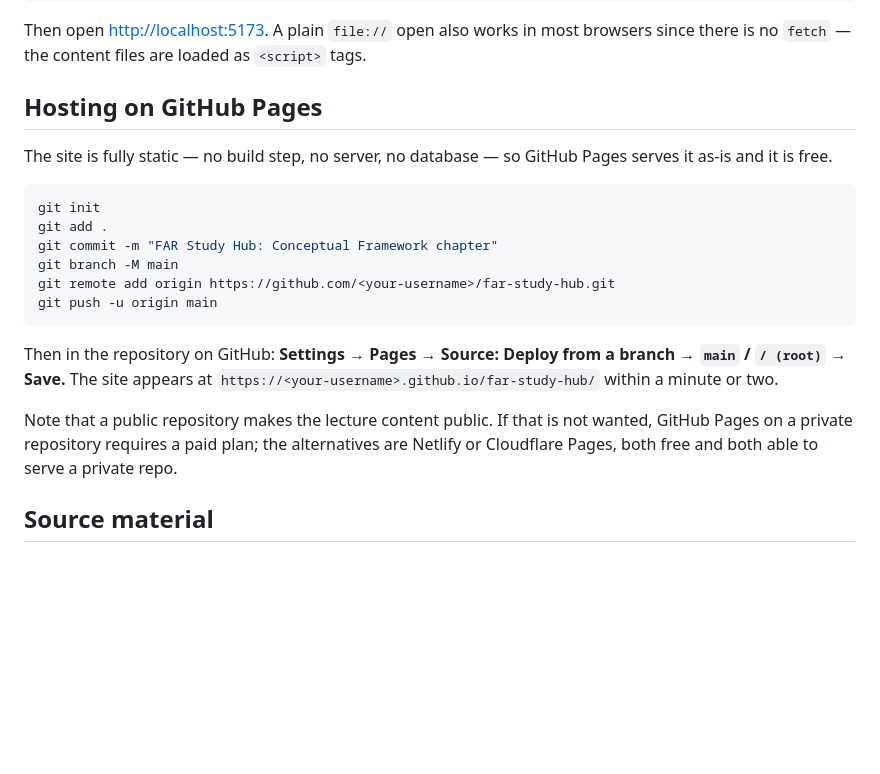
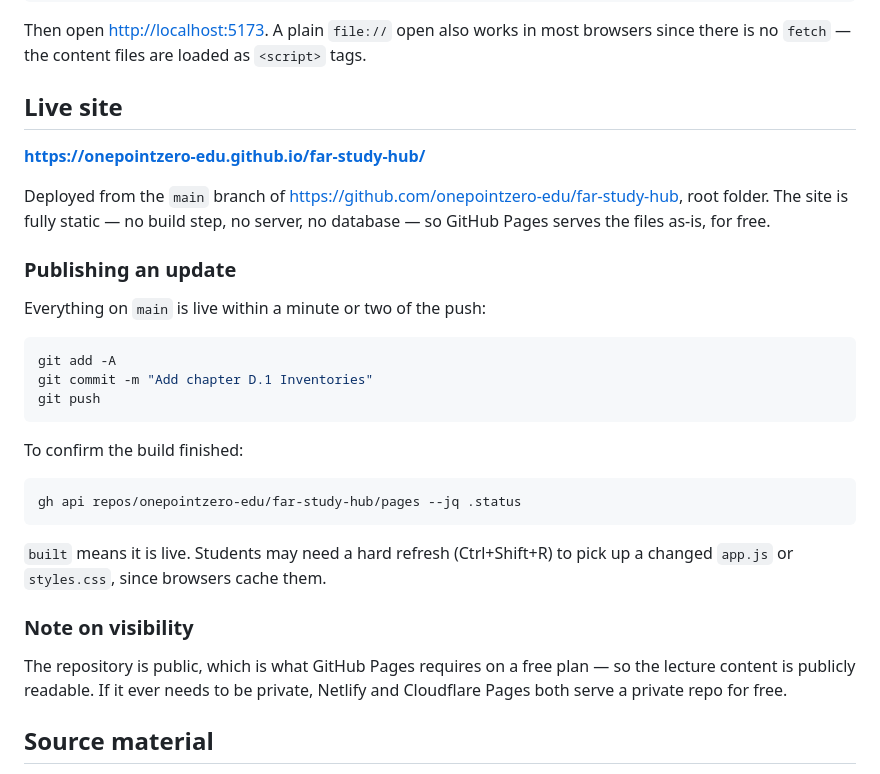
Before and after one commit to onepointzero-edu/far-study-hub, a Markdown page: README.md, the part around the change. GitHub-like rendering; blank space fills up the shorter version.

Commit message:
Document the live GitHub Pages URL and the update workflow
Co-Authored-By: Claude Opus 5 <noreply@anthropic.com>

````diff
--- a/README.md
+++ b/README.md
@@ -118,27 +118,39 @@ python -m http.server 5173
 Then open <http://localhost:5173>. A plain `file://` open also works in most browsers
 since there is no `fetch` — the content files are loaded as `<script>` tags.
 
-## Hosting on GitHub Pages
+## Live site
 
-The site is fully static — no build step, no server, no database — so GitHub Pages
-serves it as-is and it is free.
+**<https://onepointzero-edu.github.io/far-study-hub/>**
+
+Deployed from the `main` branch of
+<https://github.com/onepointzero-edu/far-study-hub>, root folder. The site is fully
+static — no build step, no server, no database — so GitHub Pages serves the files
+as-is, for free.
+
+### Publishing an update
+
+Everything on `main` is live within a minute or two of the push:
 
 ```bash
-git init
-git add .
-git commit -m "FAR Study Hub: Conceptual Framework chapter"
-git branch -M main
-git remote add origin https://github.com/<your-username>/far-study-hub.git
-git push -u origin main
+git add -A
+git commit -m "Add chapter D.1 Inventories"
+git push
 ```
 
-Then in the repository on GitHub: **Settings → Pages → Source: Deploy from a branch →
-`main` / `/ (root)` → Save.** The site appears at
-`https://<your-username>.github.io/far-study-hub/` within a minute or two.
+To confirm the build finished:
 
-Note that a public repository makes the lecture content public. If that is not wanted,
-GitHub Pages on a private repository requires a paid plan; the alternatives are
-Netlify or Cloudflare Pages, both free and both able to serve a private repo.
+```bash
+gh api repos/onepointzero-edu/far-study-hub/pages --jq .status
+```
+
+`built` means it is live. Students may need a hard refresh (Ctrl+Shift+R) to pick up
+a changed `app.js` or `styles.css`, since browsers cache them.
+
+### Note on visibility
+
+The repository is public, which is what GitHub Pages requires on a free plan — so the
+lecture content is publicly readable. If it ever needs to be private, Netlify and
+Cloudflare Pages both serve a private repo for free.
 
 ## Source material
 
````
